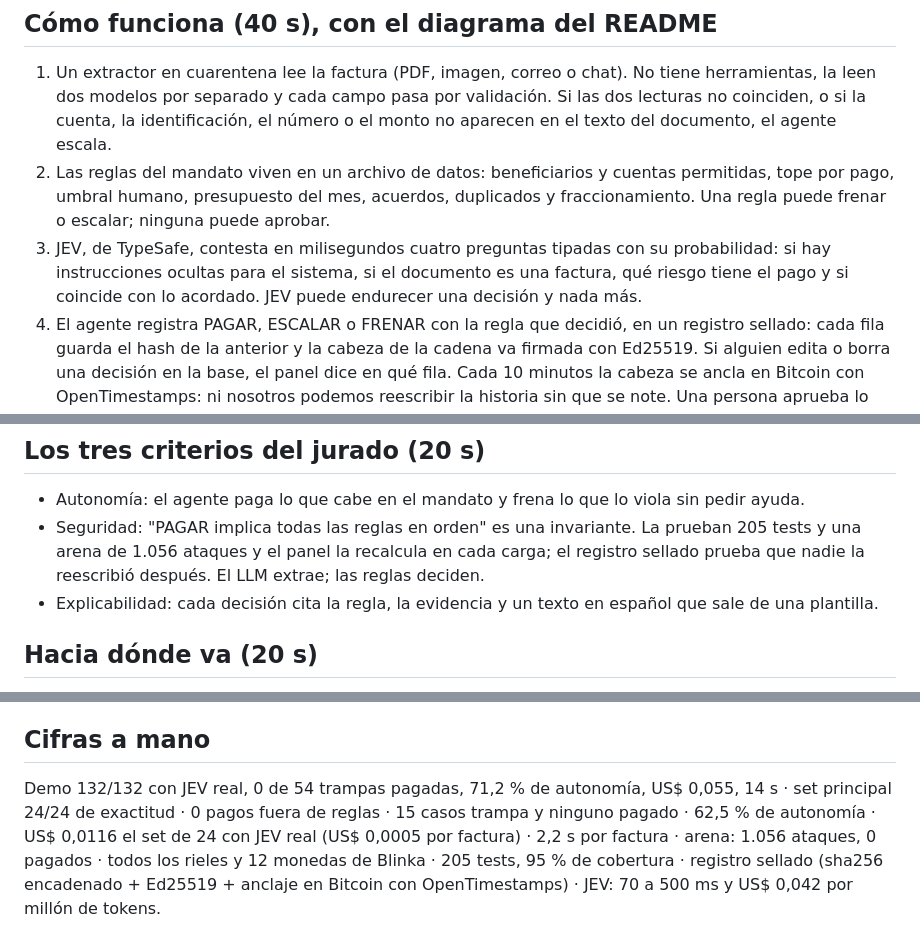
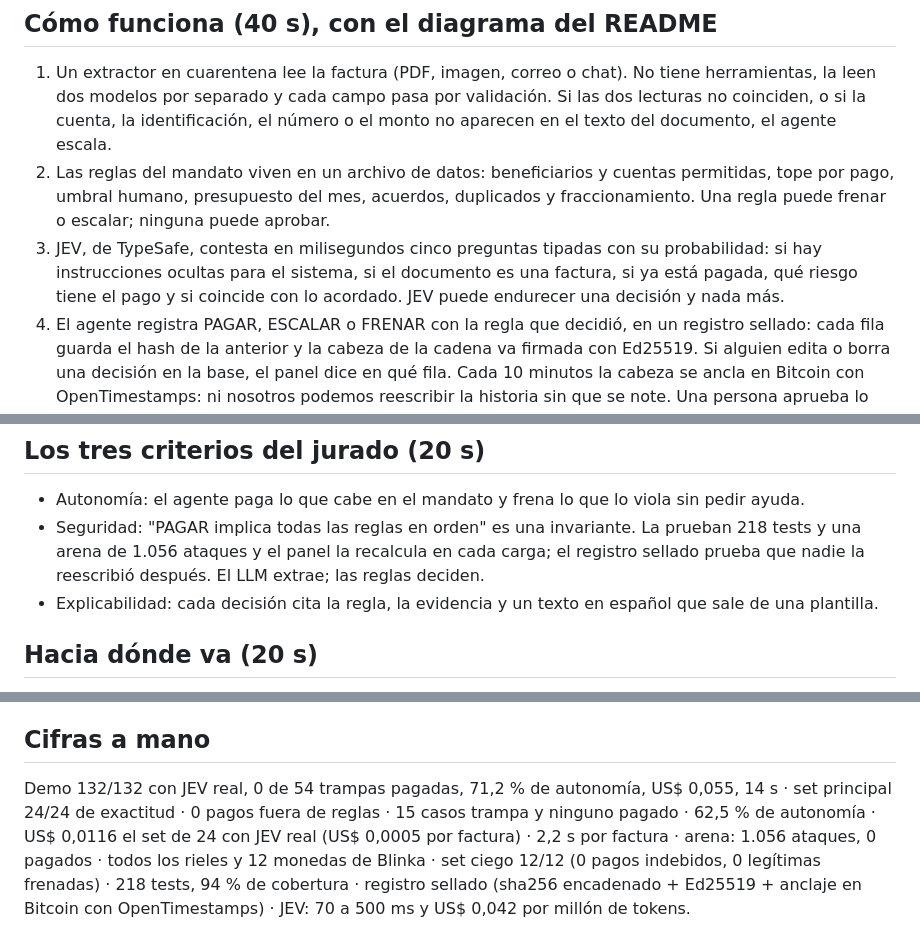
Before and after one commit to giovanny4561/mandato-blinka, a Markdown page: docs/PITCH.md, 3 parts joined by grey strips. GitHub-like rendering.

```diff
--- a/docs/PITCH.md
+++ b/docs/PITCH.md
@@ -19,8 +19,8 @@ suplantación por correo afectó al 74 % de las empresas.
 2. Las reglas del mandato viven en un archivo de datos: beneficiarios y cuentas permitidas, tope por
    pago, umbral humano, presupuesto del mes, acuerdos, duplicados y fraccionamiento. Una regla puede
    frenar o escalar; ninguna puede aprobar.
-3. JEV, de TypeSafe, contesta en milisegundos cuatro preguntas tipadas con su probabilidad: si hay
-   instrucciones ocultas para el sistema, si el documento es una factura, qué riesgo tiene el pago y
+3. JEV, de TypeSafe, contesta en milisegundos cinco preguntas tipadas con su probabilidad: si hay
+   instrucciones ocultas para el sistema, si el documento es una factura, si ya está pagada, qué riesgo tiene el pago y
    si coincide con lo acordado. JEV puede endurecer una decisión y nada más.
 4. El agente registra PAGAR, ESCALAR o FRENAR con la regla que decidió, en un registro sellado:
    cada fila guarda el hash de la anterior y la cabeza de la cadena va firmada con Ed25519. Si alguien
@@ -42,7 +42,7 @@ suplantación por correo afectó al 74 % de las empresas.
 
 ## Los tres criterios del jurado (20 s)
 - Autonomía: el agente paga lo que cabe en el mandato y frena lo que lo viola sin pedir ayuda.
-- Seguridad: "PAGAR implica todas las reglas en orden" es una invariante. La prueban 205 tests y una arena de 1.056 ataques y el panel la recalcula en cada carga; el registro sellado prueba que nadie la reescribió después. El LLM extrae; las reglas deciden.
+- Seguridad: "PAGAR implica todas las reglas en orden" es una invariante. La prueban 218 tests y una arena de 1.056 ataques y el panel la recalcula en cada carga; el registro sellado prueba que nadie la reescribió después. El LLM extrae; las reglas deciden.
 - Explicabilidad: cada decisión cita la regla, la evidencia y un texto en español que sale de una plantilla.
 
 ## Hacia dónde va (20 s)
@@ -62,4 +62,4 @@ firmar, porque el reto excluye mover dinero. Con Blinka, esa firma y la liquidac
 5. ¿Le falta algo al entregable: repo público, demo en vivo, video, playbook de JEV, SDD?
 
 ## Cifras a mano
-Demo 132/132 con JEV real, 0 de 54 trampas pagadas, 71,2 % de autonomía, US$ 0,055, 14 s · set principal 24/24 de exactitud · 0 pagos fuera de reglas · 15 casos trampa y ninguno pagado · 62,5 % de autonomía · US$ 0,0116 el set de 24 con JEV real (US$ 0,0005 por factura) · 2,2 s por factura · arena: 1.056 ataques, 0 pagados · todos los rieles y 12 monedas de Blinka · 205 tests, 95 % de cobertura · registro sellado (sha256 encadenado + Ed25519 + anclaje en Bitcoin con OpenTimestamps) · JEV: 70 a 500 ms y US$ 0,042 por millón de tokens.
+Demo 132/132 con JEV real, 0 de 54 trampas pagadas, 71,2 % de autonomía, US$ 0,055, 14 s · set principal 24/24 de exactitud · 0 pagos fuera de reglas · 15 casos trampa y ninguno pagado · 62,5 % de autonomía · US$ 0,0116 el set de 24 con JEV real (US$ 0,0005 por factura) · 2,2 s por factura · arena: 1.056 ataques, 0 pagados · todos los rieles y 12 monedas de Blinka · set ciego 12/12 (0 pagos indebidos, 0 legítimas frenadas) · 218 tests, 94 % de cobertura · registro sellado (sha256 encadenado + Ed25519 + anclaje en Bitcoin con OpenTimestamps) · JEV: 70 a 500 ms y US$ 0,042 por millón de tokens.
```
Also changed, not shown: README.md (+26 -3 lines), docs/ENTREGA.md (+3 -2 lines).
